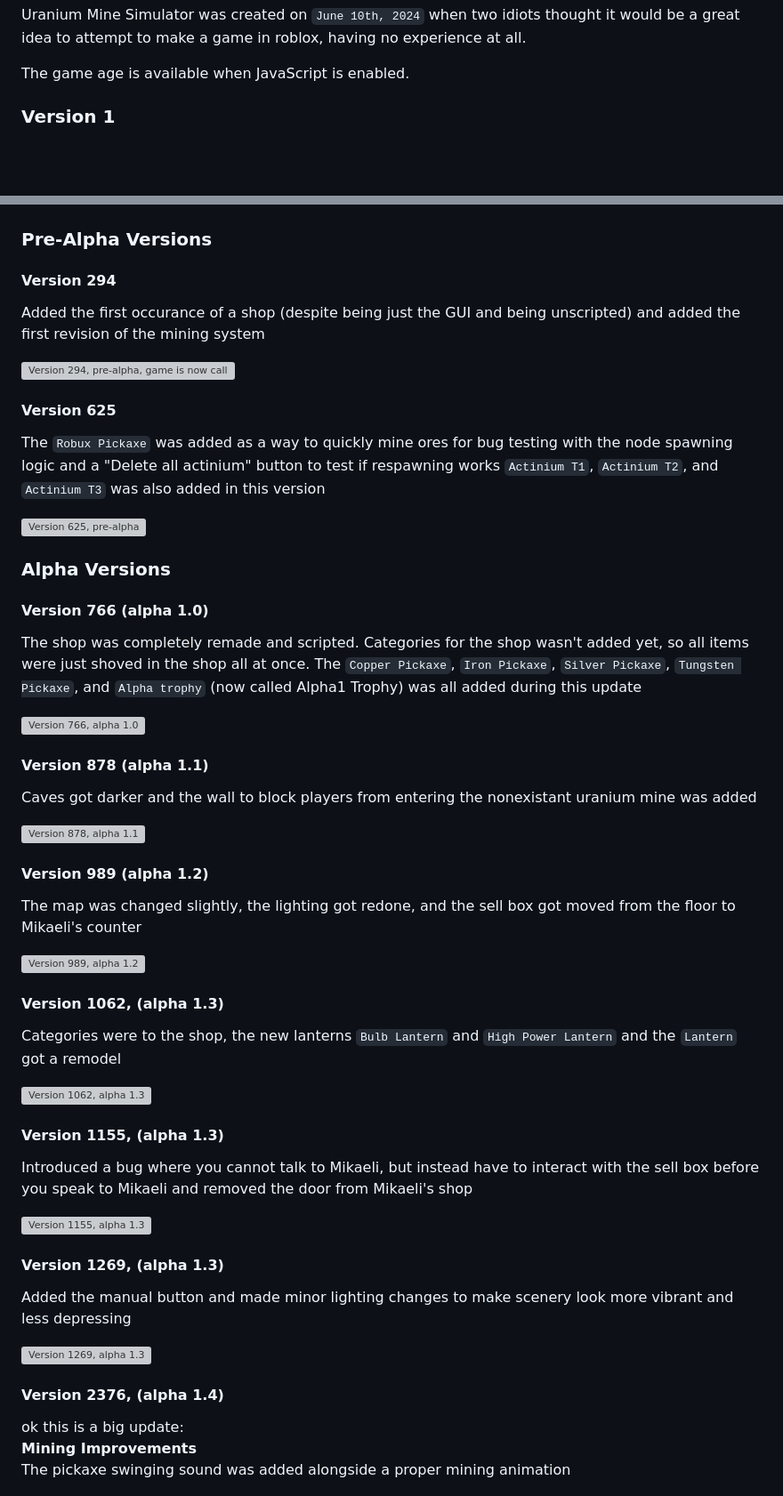
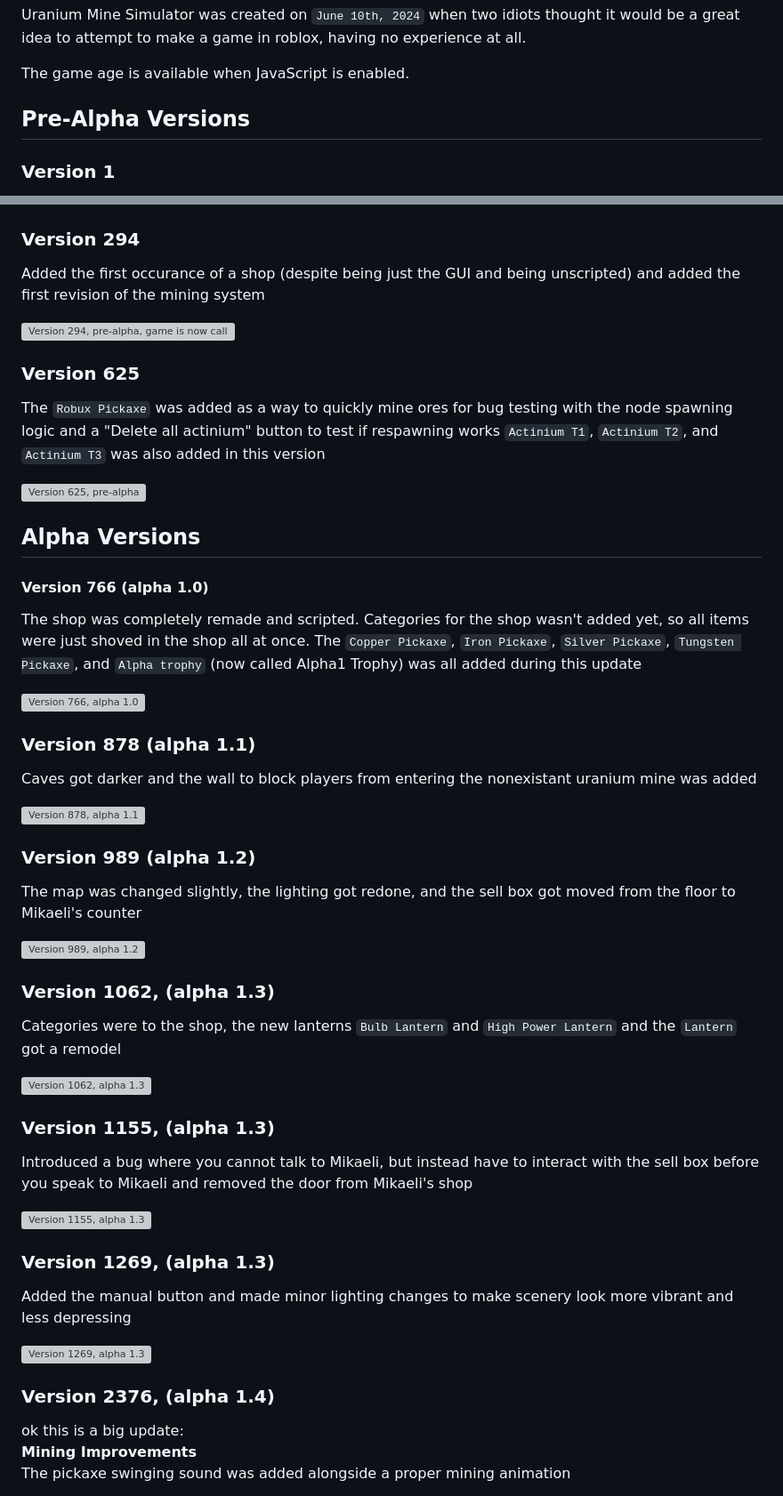
Before and after one commit to LemionLaLemon/uranium-mine-wiki, a Markdown page: index.md, 2 parts joined by grey strips. Shown at 89% size. Drawn GitHub-style; blank space fills up the shorter version; grey boxes are pictures that could not be loaded.

```diff
--- a/index.md
+++ b/index.md
@@ -50,6 +50,7 @@ Uranium Mine Simulator was created on `June 10th, 2024` when two idiots thought
 </script>
 <noscript>The game age is available when JavaScript is enabled.</noscript>
 
+## Pre-Alpha Versions
 
 ### Version 1
 The first version did not have scripts and was just the terrain, spawn, and the little roofs for the mine and shop
@@ -57,53 +58,52 @@ The first version did not have scripts and was just the terrain, spawn, and the
 ![Version 1, originally called "Uranium Mine"](v1.png)
 ![Original **Uraniuim Mine Simulator** Icon](URAAANIUMFEVER.png)
 
-### Pre-Alpha Versions
-#### Version 294
+### Version 294
 Added the first occurance of a shop (despite being just the GUI and being unscripted) and added the first revision of the mining system
 
 ![Version 294, pre-alpha, game is now called "Uranium Mine Simulator"](v2.png)
 
-#### Version 625
+### Version 625
 The `Robux Pickaxe` was added as a way to quickly mine ores for bug testing with the node spawning logic and a "Delete all actinium" button to test if respawning works
 `Actinium T1`, `Actinium T2`, and `Actinium T3` was also added in this version
 
 ![Version 625, pre-alpha](v3.png)
 
-### Alpha Versions
+## Alpha Versions
 #### Version 766 (alpha 1.0)
 The shop was completely remade and scripted. Categories for the shop wasn't added yet, so all items were just shoved in the shop all at once. The `Copper Pickaxe`, `Iron Pickaxe`, `Silver Pickaxe`, `Tungsten Pickaxe`, and `Alpha trophy` (now called Alpha1 Trophy) was all added during this update
 
 ![Version 766, alpha 1.0](v4.png)
 
-#### Version 878 (alpha 1.1)
+### Version 878 (alpha 1.1)
 Caves got darker and the wall to block players from entering the nonexistant uranium mine was added
 
 ![Version 878, alpha 1.1](v5.png)
 
-#### Version 989 (alpha 1.2)
+### Version 989 (alpha 1.2)
 The map was changed slightly, the lighting got redone, and the sell box got moved from the floor to Mikaeli's counter
 
 ![Version 989, alpha 1.2](v6.png)
 
-#### Version 1062, (alpha 1.3)
+### Version 1062, (alpha 1.3)
 
 Categories were to the shop, the new lanterns `Bulb Lantern` and `High Power Lantern` and the `Lantern` got a remodel
 
 ![Version 1062, alpha 1.3](v7.png)
 
-#### Version 1155, (alpha 1.3)
+### Version 1155, (alpha 1.3)
 
 Introduced a bug where you cannot talk to Mikaeli, but instead have to interact with the sell box before you speak to Mikaeli and removed the door from Mikaeli's shop
 
 ![Version 1155, alpha 1.3](v8.png)
 
-#### Version 1269, (alpha 1.3)
+### Version 1269, (alpha 1.3)
 
 Added the manual button and made minor lighting changes to make scenery look more vibrant and less depressing
 
 ![Version 1269, alpha 1.3](v9.png)
 
-#### Version 2376, (alpha 1.4)
+### Version 2376, (alpha 1.4)
 
 ok this is a big update:<br>
 **Mining Improvements**<br>
```
Also changed, not shown: other parts of index.md (+62 -0 lines).
